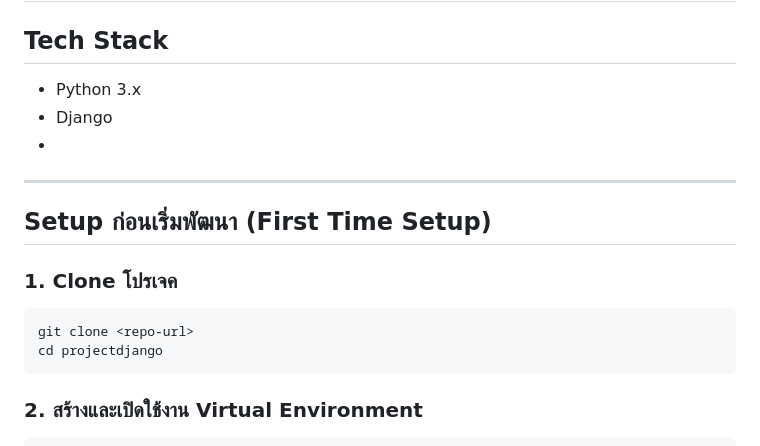
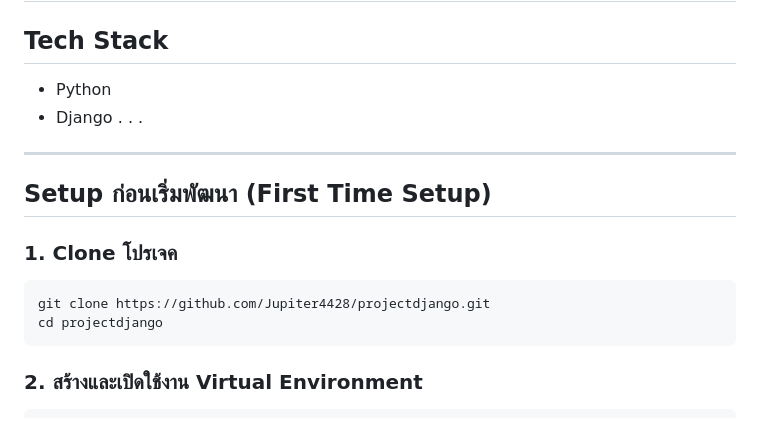
Before and after one commit to Jupiter4428/cntagram, a Markdown page: DEV.md, the part around the change. Drawn GitHub-style.

Commit message:
setup for Sprint 1

````diff
--- a/DEV.md
+++ b/DEV.md
@@ -1,9 +1,11 @@
 # FOR DEV
 
 ## Tech Stack
-- Python 3.x
+- Python
 - Django
--
+.
+.
+.
 
 ---
 
@@ -11,7 +13,7 @@
 
 ### 1. Clone โปรเจค
 ```bash
-git clone <repo-url>
+git clone https://github.com/Jupiter4428/projectdjango.git
 cd projectdjango
 ```
 
````
